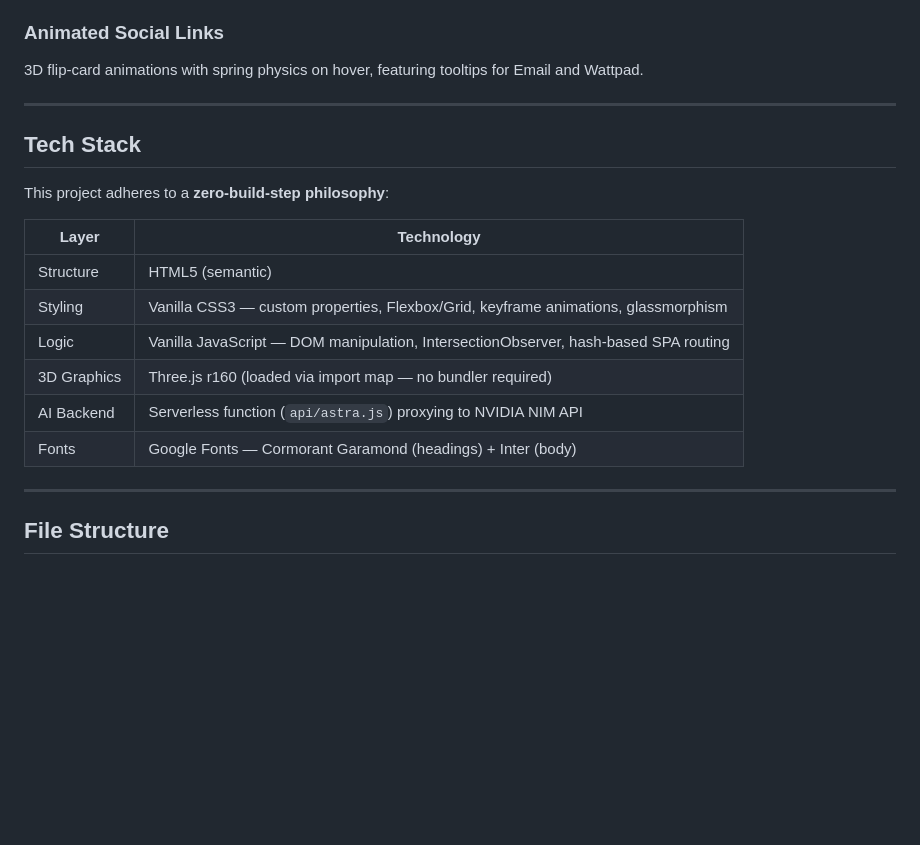
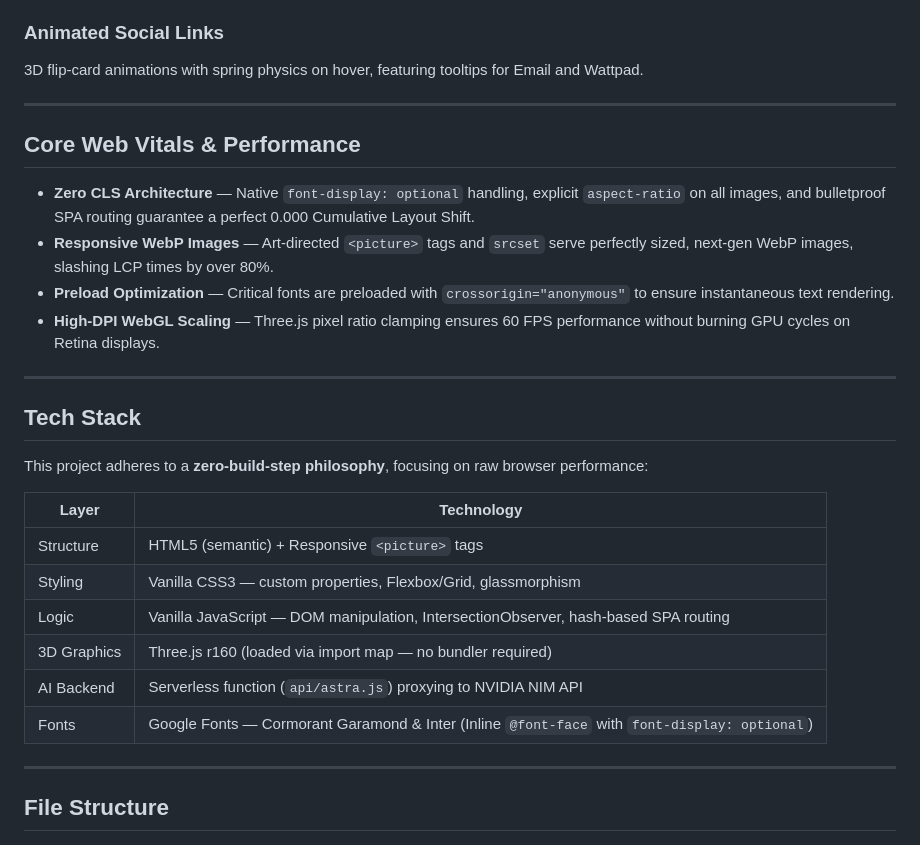
Before and after one commit to RoshinRG/Theluna, a Markdown page: README.md, the part around the change. Drawn GitHub-style; blank space fills up the shorter version.

Commit message:
docs: Update README with Web Vitals and Performance optimization details

```diff
--- a/README.md
+++ b/README.md
@@ -48,18 +48,27 @@ A floating chat widget powered by the **NVIDIA NIM API** (Gemma 4 31B model with
 
 ---
 
+## Core Web Vitals & Performance
+
+- **Zero CLS Architecture** — Native `font-display: optional` handling, explicit `aspect-ratio` on all images, and bulletproof SPA routing guarantee a perfect 0.000 Cumulative Layout Shift.
+- **Responsive WebP Images** — Art-directed `<picture>` tags and `srcset` serve perfectly sized, next-gen WebP images, slashing LCP times by over 80%.
+- **Preload Optimization** — Critical fonts are preloaded with `crossorigin="anonymous"` to ensure instantaneous text rendering.
+- **High-DPI WebGL Scaling** — Three.js pixel ratio clamping ensures 60 FPS performance without burning GPU cycles on Retina displays.
+
+---
+
 ## Tech Stack
 
-This project adheres to a **zero-build-step philosophy**:
+This project adheres to a **zero-build-step philosophy**, focusing on raw browser performance:
 
 | Layer | Technology |
 |-------|------------|
-| Structure | HTML5 (semantic) |
-| Styling | Vanilla CSS3 — custom properties, Flexbox/Grid, keyframe animations, glassmorphism |
+| Structure | HTML5 (semantic) + Responsive `<picture>` tags |
+| Styling | Vanilla CSS3 — custom properties, Flexbox/Grid, glassmorphism |
 | Logic | Vanilla JavaScript — DOM manipulation, IntersectionObserver, hash-based SPA routing |
 | 3D Graphics | Three.js r160 (loaded via import map — no bundler required) |
 | AI Backend | Serverless function (`api/astra.js`) proxying to NVIDIA NIM API |
-| Fonts | Google Fonts — Cormorant Garamond (headings) + Inter (body) |
+| Fonts | Google Fonts — Cormorant Garamond & Inter (Inline `@font-face` with `font-display: optional`) |
 
 ---
 
```
